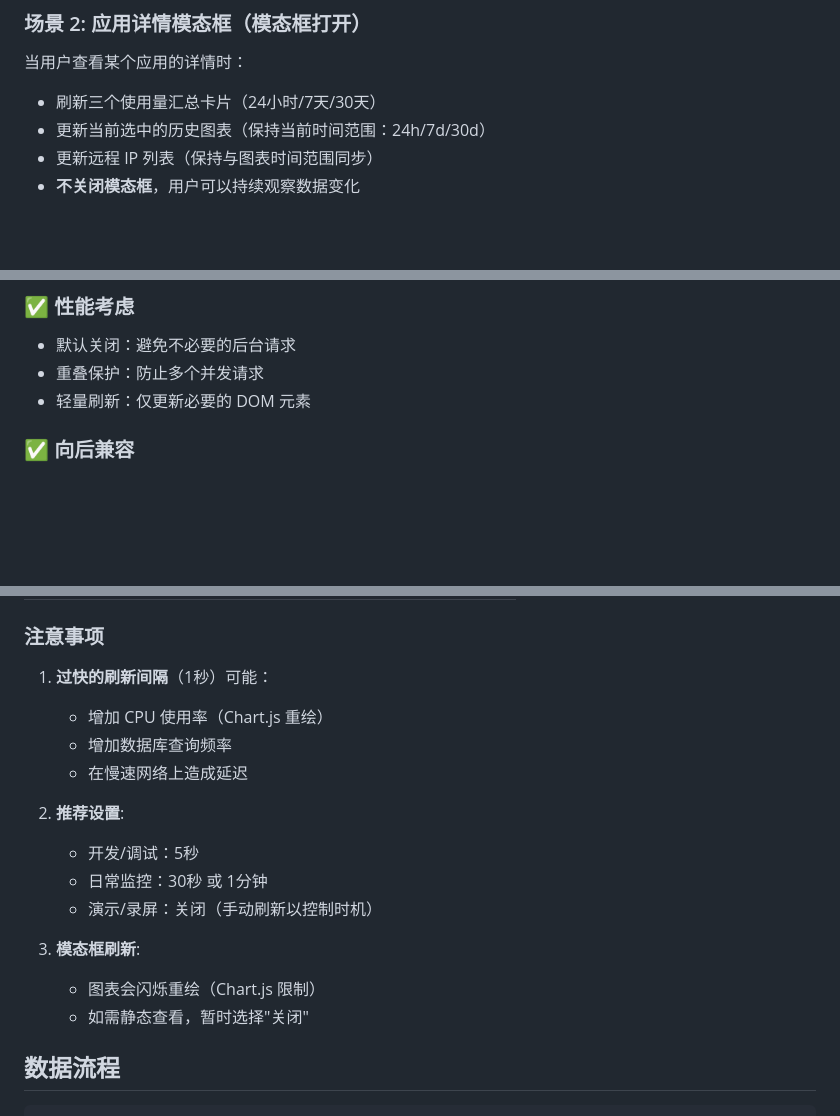
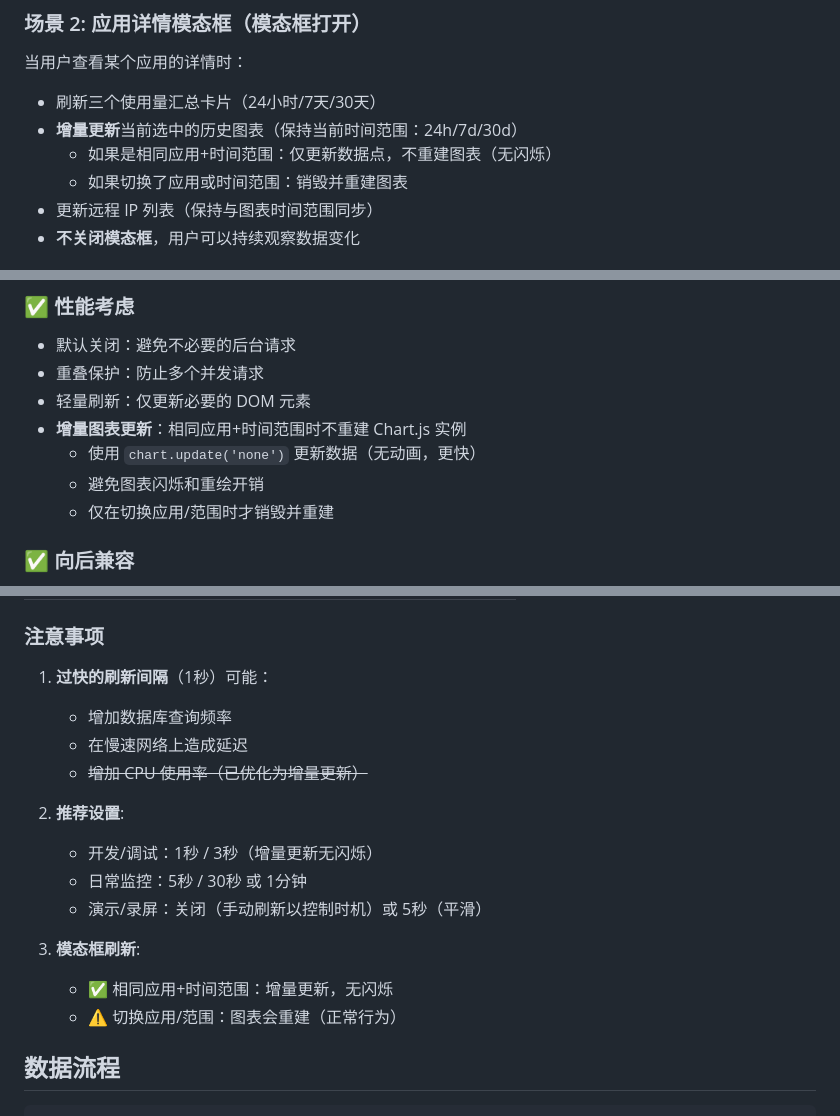
Before and after one commit to Freegxx/byteflow, a Markdown page: AUTO_REFRESH_FEATURE.md, 3 parts joined by grey strips. Rendered like a GitHub page; blank space fills up the shorter version.

```diff
--- a/AUTO_REFRESH_FEATURE.md
+++ b/AUTO_REFRESH_FEATURE.md
@@ -39,7 +39,9 @@
 
 当用户查看某个应用的详情时：
 - 刷新三个使用量汇总卡片（24小时/7天/30天）
-- 更新当前选中的历史图表（保持当前时间范围：24h/7d/30d）
+- **增量更新**当前选中的历史图表（保持当前时间范围：24h/7d/30d）
+  - 如果是相同应用+时间范围：仅更新数据点，不重建图表（无闪烁）
+  - 如果切换了应用或时间范围：销毁并重建图表
 - 更新远程 IP 列表（保持与图表时间范围同步）
 - **不关闭模态框**，用户可以持续观察数据变化
 
@@ -160,6 +223,10 @@ function performAutoRefresh() {
 - 默认关闭：避免不必要的后台请求
 - 重叠保护：防止多个并发请求
 - 轻量刷新：仅更新必要的 DOM 元素
+- **增量图表更新**：相同应用+时间范围时不重建 Chart.js 实例
+  - 使用 `chart.update('none')` 更新数据（无动画，更快）
+  - 避免图表闪烁和重绘开销
+  - 仅在切换应用/范围时才销毁并重建
 
 ### ✅ 向后兼容
 
@@ -237,18 +304,18 @@ function performAutoRefresh() {
 ### 注意事项
 
 1. **过快的刷新间隔**（1秒）可能：
-   - 增加 CPU 使用率（Chart.js 重绘）
    - 增加数据库查询频率
    - 在慢速网络上造成延迟
+   - ~~增加 CPU 使用率（已优化为增量更新）~~
 
 2. **推荐设置**:
-   - 开发/调试：5秒
-   - 日常监控：30秒 或 1分钟
-   - 演示/录屏：关闭（手动刷新以控制时机）
+   - 开发/调试：1秒 / 3秒（增量更新无闪烁）
+   - 日常监控：5秒 / 30秒 或 1分钟
+   - 演示/录屏：关闭（手动刷新以控制时机）或 5秒（平滑）
 
 3. **模态框刷新**:
-   - 图表会闪烁重绘（Chart.js 限制）
-   - 如需静态查看，暂时选择"关闭"
+   - ✅ 相同应用+时间范围：增量更新，无闪烁
+   - ⚠️ 切换应用/范围：图表会重建（正常行为）
 
 ## 数据流程
 
```
Also changed, not shown: other parts of AUTO_REFRESH_FEATURE.md (+61 -0 lines).
